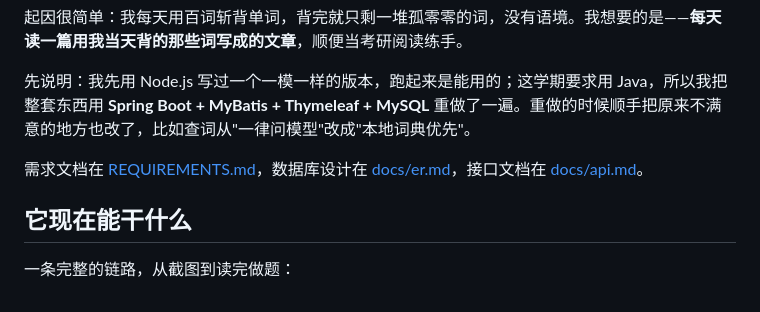
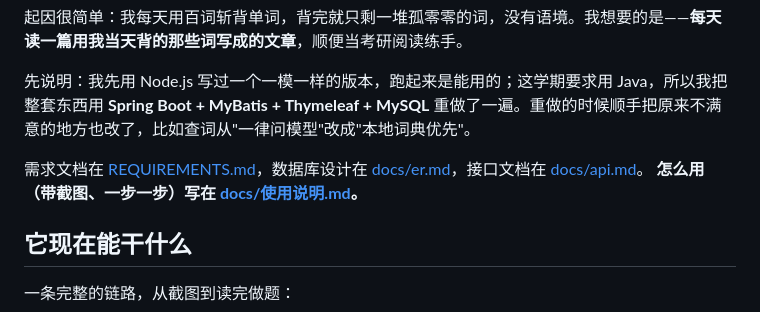
Before and after one commit to YuanCUMT/java-English-learning, a Markdown page: README.md, the part around the change. Drawn GitHub-style.

```diff
--- a/README.md
+++ b/README.md
@@ -7,6 +7,7 @@
 先说明：我先用 Node.js 写过一个一模一样的版本，跑起来是能用的；这学期要求用 Java，所以我把整套东西用 **Spring Boot + MyBatis + Thymeleaf + MySQL** 重做了一遍。重做的时候顺手把原来不满意的地方也改了，比如查词从"一律问模型"改成"本地词典优先"。
 
 需求文档在 [REQUIREMENTS.md](REQUIREMENTS.md)，数据库设计在 [docs/er.md](docs/er.md)，接口文档在 [docs/api.md](docs/api.md)。
+**怎么用（带截图、一步一步）写在 [docs/使用说明.md](docs/使用说明.md)。**
 
 ## 它现在能干什么
 
```
Also changed, not shown: docs/使用说明.md (added, +95 -0 lines), docs/img/archive.png (added), docs/img/home.png (added), docs/img/reading.png (added), docs/img/vocab.png (added), 3 other files.
